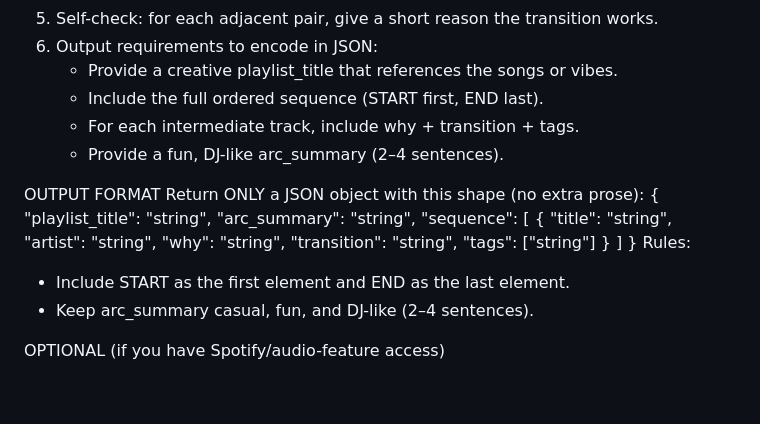
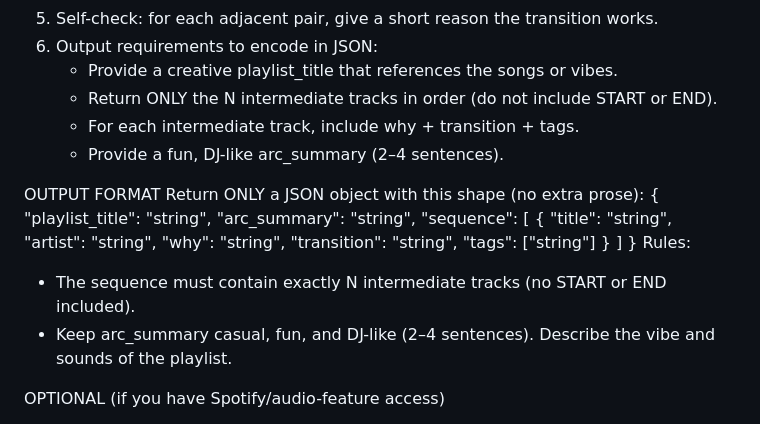
Before and after one commit to Mullans/BoilThePlaylist, a Markdown page: data/boil_prompt.md, the part around the change. Drawn GitHub-style; blank space fills up the shorter version.

Commit message:
docs(prompt): Instruct LLM to return only intermediate playlist tracks

```diff
--- a/data/boil_prompt.md
+++ b/data/boil_prompt.md
@@ -33,7 +33,7 @@ METHOD (do this explicitly)
 5) Self-check: for each adjacent pair, give a short reason the transition works.
 6) Output requirements to encode in JSON:
    - Provide a creative playlist_title that references the songs or vibes.
-   - Include the full ordered sequence (START first, END last).
+   - Return ONLY the N intermediate tracks in order (do not include START or END).
    - For each intermediate track, include why + transition + tags.
    - Provide a fun, DJ-like arc_summary (2–4 sentences).
 
@@ -53,8 +53,8 @@ Return ONLY a JSON object with this shape (no extra prose):
   ]
 }
 Rules:
-- Include START as the first element and END as the last element.
-- Keep arc_summary casual, fun, and DJ-like (2–4 sentences).
+- The sequence must contain exactly N intermediate tracks (no START or END included).
+- Keep arc_summary casual, fun, and DJ-like (2–4 sentences). Describe the vibe and sounds of the playlist.
 
 OPTIONAL (if you have Spotify/audio-feature access)
 - Use Spotify audio features (danceability, energy, tempo, valence, acousticness, etc.)
```
